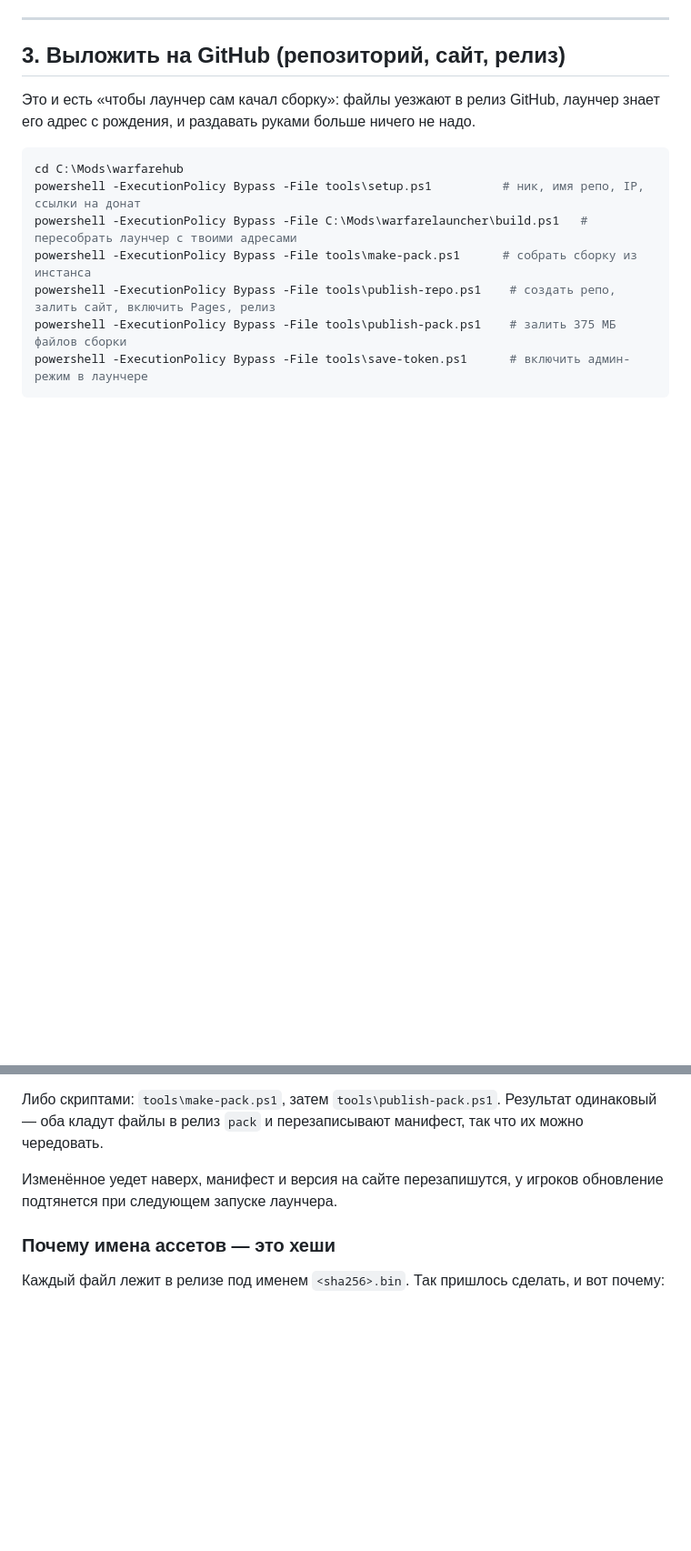
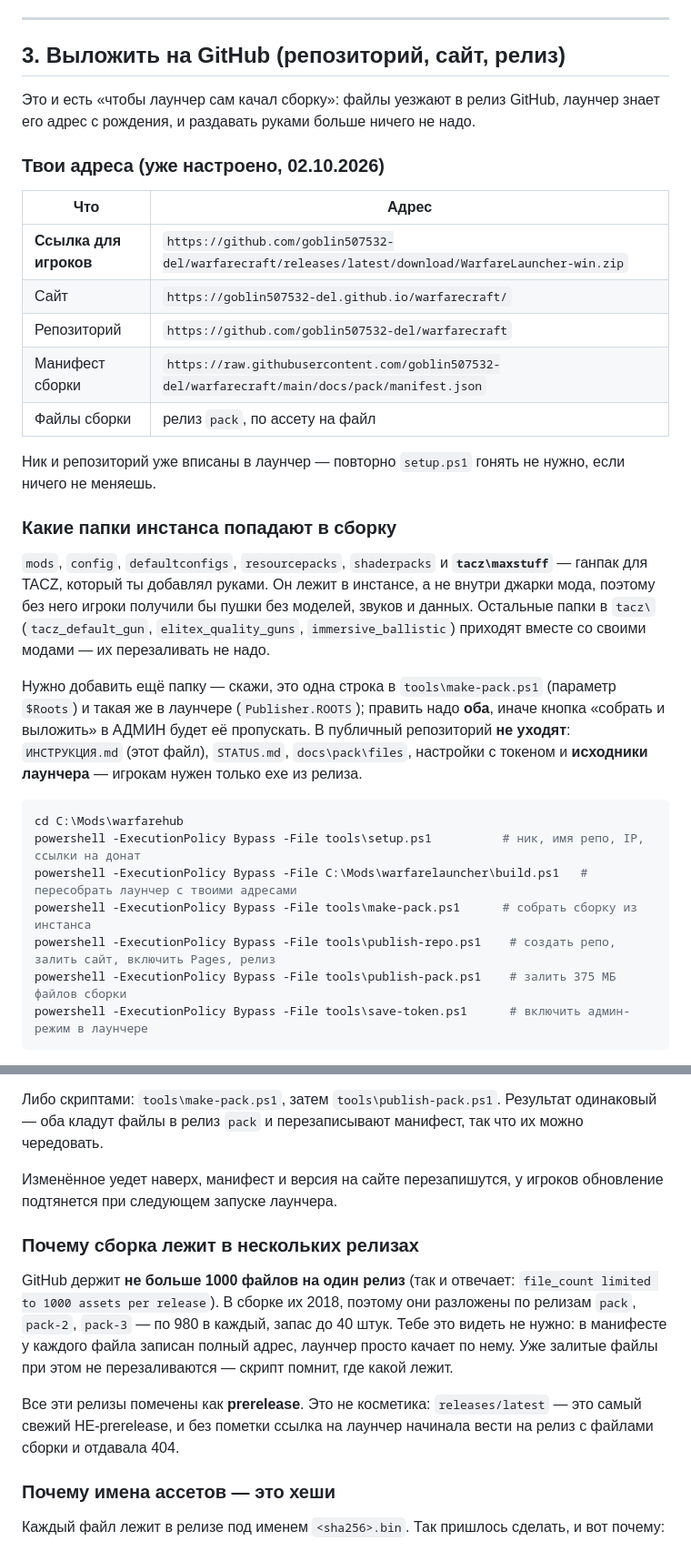
Before and after one commit to goblin507532-del/warfarecraft, a Markdown page: ИНСТРУКЦИЯ.md, 2 parts joined by grey strips. Shown at 91% size. GitHub-like rendering; blank space fills up the shorter version.

Commit message:
upload ??????????.md

````diff
--- a/ИНСТРУКЦИЯ.md
+++ b/ИНСТРУКЦИЯ.md
@@ -110,6 +110,30 @@ New-NetFirewallRule -DisplayName "Warfare pack 8123" -Direction Inbound -Protoco
 Это и есть «чтобы лаунчер сам качал сборку»: файлы уезжают в релиз GitHub, лаунчер знает его адрес с рождения,
 и раздавать руками больше ничего не надо.
 
+### Твои адреса (уже настроено, 02.10.2026)
+
+| Что | Адрес |
+|---|---|
+| **Ссылка для игроков** | `https://github.com/goblin507532-del/warfarecraft/releases/latest/download/WarfareLauncher-win.zip` |
+| Сайт | `https://goblin507532-del.github.io/warfarecraft/` |
+| Репозиторий | `https://github.com/goblin507532-del/warfarecraft` |
+| Манифест сборки | `https://raw.githubusercontent.com/goblin507532-del/warfarecraft/main/docs/pack/manifest.json` |
+| Файлы сборки | релиз `pack`, по ассету на файл |
+
+Ник и репозиторий уже вписаны в лаунчер — повторно `setup.ps1` гонять не нужно, если ничего не меняешь.
+
+### Какие папки инстанса попадают в сборку
+
+`mods`, `config`, `defaultconfigs`, `resourcepacks`, `shaderpacks` и **`tacz\maxstuff`** — ганпак для TACZ, который
+ты добавлял руками. Он лежит в инстансе, а не внутри джарки мода, поэтому без него игроки получили бы пушки без
+моделей, звуков и данных. Остальные папки в `tacz\` (`tacz_default_gun`, `elitex_quality_guns`,
+`immersive_ballistic`) приходят вместе со своими модами — их перезаливать не надо.
+
+Нужно добавить ещё папку — скажи, это одна строка в `tools\make-pack.ps1` (параметр `$Roots`) и такая же
+в лаунчере (`Publisher.ROOTS`); править надо **оба**, иначе кнопка «собрать и выложить» в АДМИН будет её пропускать.
+В публичный репозиторий **не уходят**: `ИНСТРУКЦИЯ.md` (этот файл), `STATUS.md`, `docs\pack\files`, настройки с
+токеном и **исходники лаунчера** — игрокам нужен только exe из релиза.
+
 ```powershell
 cd C:\Mods\warfarehub
 powershell -ExecutionPolicy Bypass -File tools\setup.ps1          # ник, имя репо, IP, ссылки на донат
@@ -169,6 +193,16 @@ powershell -ExecutionPolicy Bypass -File tools\publish-repo.ps1
 
 Изменённое уедет наверх, манифест и версия на сайте перезапишутся, у игроков обновление подтянется при следующем
 запуске лаунчера.
+
+### Почему сборка лежит в нескольких релизах
+
+GitHub держит **не больше 1000 файлов на один релиз** (так и отвечает: `file_count limited to 1000 assets per
+release`). В сборке их 2018, поэтому они разложены по релизам `pack`, `pack-2`, `pack-3` — по 980 в каждый, запас до
+40 штук. Тебе это видеть не нужно: в манифесте у каждого файла записан полный адрес, лаунчер просто качает по нему.
+Уже залитые файлы при этом не перезаливаются — скрипт помнит, где какой лежит.
+
+Все эти релизы помечены как **prerelease**. Это не косметика: `releases/latest` — это самый свежий НЕ-prerelease,
+и без пометки ссылка на лаунчер начинала вести на релиз с файлами сборки и отдавала 404.
 
 ### Почему имена ассетов — это хеши
 
````
